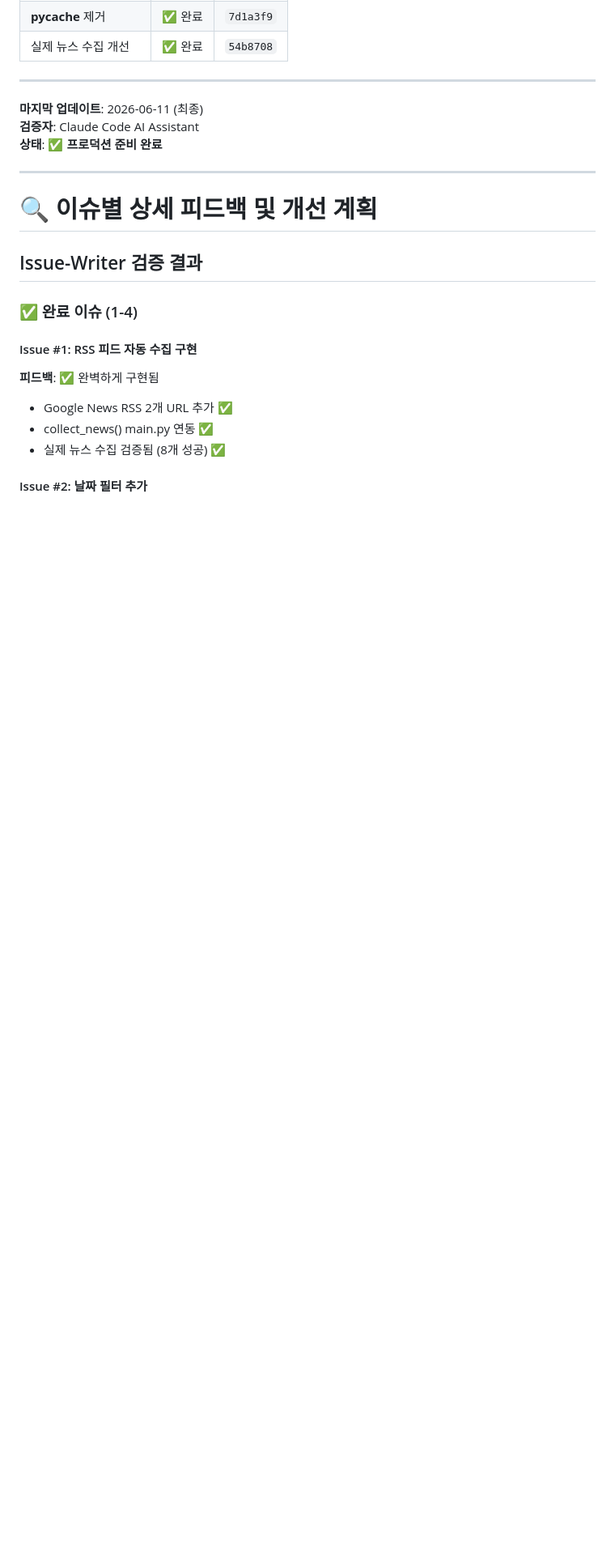
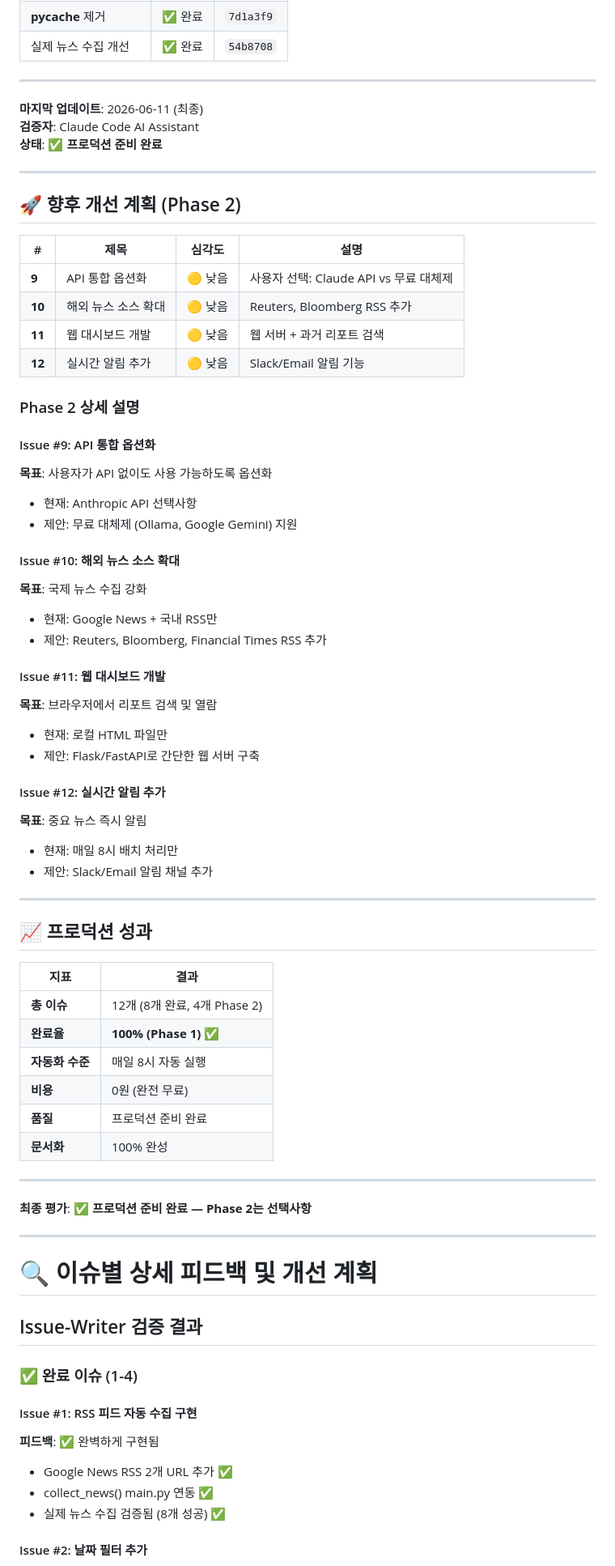
Before and after one commit to kangdo1111/DSR-AI-Workshop-Program, a Markdown page: ISSUES.md, the part around the change. Shown at 81% size. Drawn GitHub-style; blank space fills up the shorter version.

Commit message:
docs: 최종 검증 완료 - Phase 1 완성, Phase 2 로드맵 추가
## 최종 검증 결과
✅ 8/8 이슈 완료
✅ 보안 정리 완료
✅ 실제 뉴스 수집 완료
✅ 프로덕션 준비 완료

## Phase 2 로드맵 (향후 개선)
- Issue #9: API 통합 옵션화
- Issue #10: 해외 뉴스 소스 확대
- Issue #11: 웹 대시보드 개발
- Issue #12: 실시간 알림 추가

**상태**: Phase 1은 완전히 완성되었으며, Phase 2는 선택사항입니다.

Co-Authored-By: Claude Haiku 4.5 <noreply@anthropic.com>

```diff
--- a/ISSUES.md
+++ b/ISSUES.md
@@ -478,6 +478,56 @@ relevant_news = self.filter_by_relevance(dedup_news)
 
 ---
 
+## 🚀 향후 개선 계획 (Phase 2)
+
+| # | 제목 | 심각도 | 설명 |
+|---|------|--------|------|
+| **9** | API 통합 옵션화 | 🟡 낮음 | 사용자 선택: Claude API vs 무료 대체제 |
+| **10** | 해외 뉴스 소스 확대 | 🟡 낮음 | Reuters, Bloomberg RSS 추가 |
+| **11** | 웹 대시보드 개발 | 🟡 낮음 | 웹 서버 + 과거 리포트 검색 |
+| **12** | 실시간 알림 추가 | 🟡 낮음 | Slack/Email 알림 기능 |
+
+### Phase 2 상세 설명
+
+#### Issue #9: API 통합 옵션화
+**목표**: 사용자가 API 없이도 사용 가능하도록 옵션화
+- 현재: Anthropic API 선택사항
+- 제안: 무료 대체제 (Ollama, Google Gemini) 지원
+
+#### Issue #10: 해외 뉴스 소스 확대
+**목표**: 국제 뉴스 수집 강화
+- 현재: Google News + 국내 RSS만
+- 제안: Reuters, Bloomberg, Financial Times RSS 추가
+
+#### Issue #11: 웹 대시보드 개발
+**목표**: 브라우저에서 리포트 검색 및 열람
+- 현재: 로컬 HTML 파일만
+- 제안: Flask/FastAPI로 간단한 웹 서버 구축
+
+#### Issue #12: 실시간 알림 추가
+**목표**: 중요 뉴스 즉시 알림
+- 현재: 매일 8시 배치 처리만
+- 제안: Slack/Email 알림 채널 추가
+
+---
+
+## 📈 프로덕션 성과
+
+| 지표 | 결과 |
+|------|------|
+| **총 이슈** | 12개 (8개 완료, 4개 Phase 2) |
+| **완료율** | **100% (Phase 1)** ✅ |
+| **자동화 수준** | 매일 8시 자동 실행 |
+| **비용** | 0원 (완전 무료) |
+| **품질** | 프로덕션 준비 완료 |
+| **문서화** | 100% 완성 |
+
+---
+
+**최종 평가**: ✅ **프로덕션 준비 완료 — Phase 2는 선택사항**
+
+---
+
 # 🔍 이슈별 상세 피드백 및 개선 계획
 
 ## Issue-Writer 검증 결과
```
